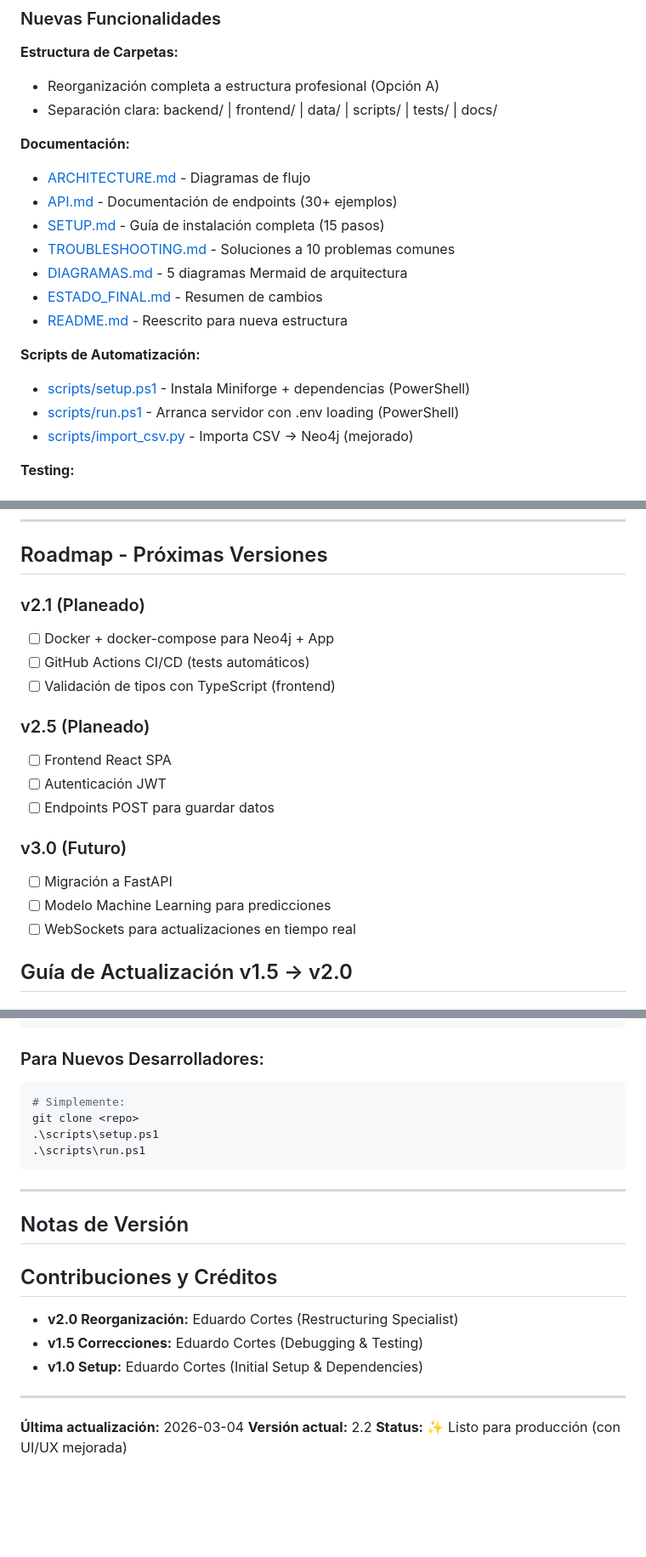
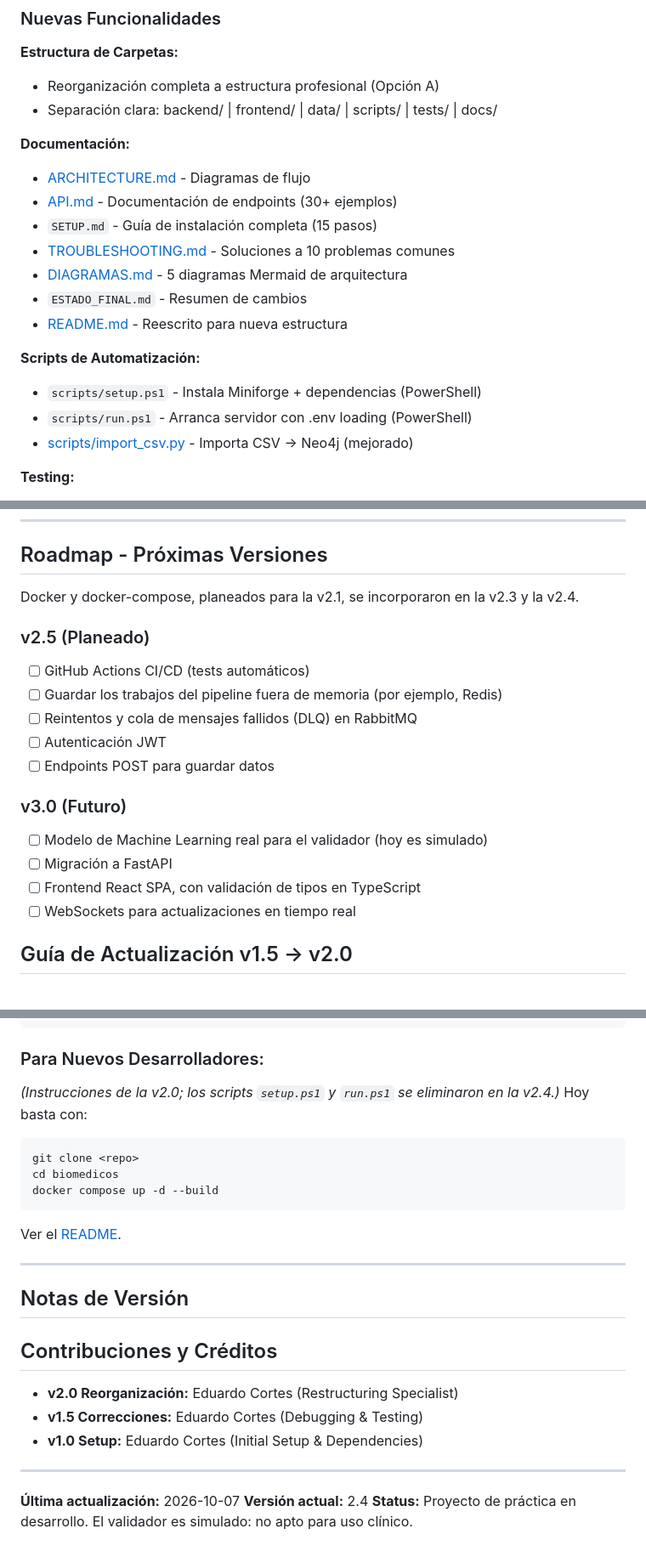
Before and after one commit to EduardoCN1/biomedicos, a Markdown page: CHANGELOG.md, 3 parts joined by grey strips. Shown at 85% size. Rendered like a GitHub page; blank space fills up the shorter version.

````diff
--- a/CHANGELOG.md
+++ b/CHANGELOG.md
@@ -250,15 +307,15 @@
 **Documentación:**
 -  [ARCHITECTURE.md](docs/ARCHITECTURE.md) - Diagramas de flujo
 -  [API.md](docs/API.md) - Documentación de endpoints (30+ ejemplos)
--  [SETUP.md](docs/SETUP.md) - Guía de instalación completa (15 pasos)
+-  `SETUP.md` - Guía de instalación completa (15 pasos)
 -  [TROUBLESHOOTING.md](docs/TROUBLESHOOTING.md) - Soluciones a 10 problemas comunes
 -  [DIAGRAMAS.md](docs/DIAGRAMAS.md) - 5 diagramas Mermaid de arquitectura
--  [ESTADO_FINAL.md](docs/ESTADO_FINAL.md) - Resumen de cambios
+-  `ESTADO_FINAL.md` - Resumen de cambios
 -  [README.md](README.md) - Reescrito para nueva estructura
 
 **Scripts de Automatización:**
--  [scripts/setup.ps1](scripts/setup.ps1) - Instala Miniforge + dependencias (PowerShell)
--  [scripts/run.ps1](scripts/run.ps1) - Arranca servidor con .env loading (PowerShell)
+-  `scripts/setup.ps1` - Instala Miniforge + dependencias (PowerShell)
+-  `scripts/run.ps1` - Arranca servidor con .env loading (PowerShell)
 -  [scripts/import_csv.py](scripts/import_csv.py) - Importa CSV → Neo4j (mejorado)
 
 **Testing:**
@@ -382,19 +439,19 @@ ENVIRONMENT=development
 
 ## Roadmap - Próximas Versiones
 
-### v2.1 (Planeado)
-- [ ] Docker + docker-compose para Neo4j + App
-- [ ] GitHub Actions CI/CD (tests automáticos)
-- [ ] Validación de tipos con TypeScript (frontend)
+Docker y docker-compose, planeados para la v2.1, se incorporaron en la v2.3 y la v2.4.
 
 ### v2.5 (Planeado)
-- [ ] Frontend React SPA
+- [ ] GitHub Actions CI/CD (tests automáticos)
+- [ ] Guardar los trabajos del pipeline fuera de memoria (por ejemplo, Redis)
+- [ ] Reintentos y cola de mensajes fallidos (DLQ) en RabbitMQ
 - [ ] Autenticación JWT
 - [ ] Endpoints POST para guardar datos
 
 ### v3.0 (Futuro)
+- [ ] Modelo de Machine Learning real para el validador (hoy es simulado)
 - [ ] Migración a FastAPI
-- [ ] Modelo Machine Learning para predicciones
+- [ ] Frontend React SPA, con validación de tipos en TypeScript
 - [ ] WebSockets para actualizaciones en tiempo real
 
 ## Guía de Actualización v1.5 → v2.0
@@ -422,12 +479,15 @@ Copy-Item .env.example .env
 
 ### Para Nuevos Desarrolladores:
 
+*(Instrucciones de la v2.0; los scripts `setup.ps1` y `run.ps1` se eliminaron en la v2.4.)* Hoy basta con:
+
 ```powershell
-# Simplemente:
 git clone <repo>
-.\scripts\setup.ps1
-.\scripts\run.ps1
+cd biomedicos
+docker compose up -d --build
 ```
+
+Ver el [README](README.md#instalación).
 
 ---
 
@@ -442,6 +502,6 @@ git clone <repo>
 
 ---
 
-**Última actualización:** 2026-03-04
-**Versión actual:** 2.2
-**Status:** ✨ Listo para producción (con UI/UX mejorada)
+**Última actualización:** 2026-10-07
+**Versión actual:** 2.4
+**Status:** Proyecto de práctica en desarrollo. El validador es simulado: no apto para uso clínico.
````
Also changed, not shown: other parts of CHANGELOG.md (+58 -1 lines).
